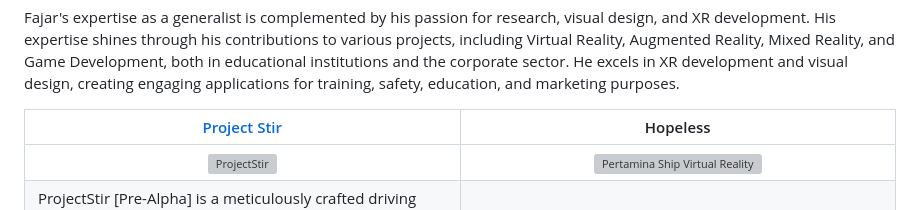
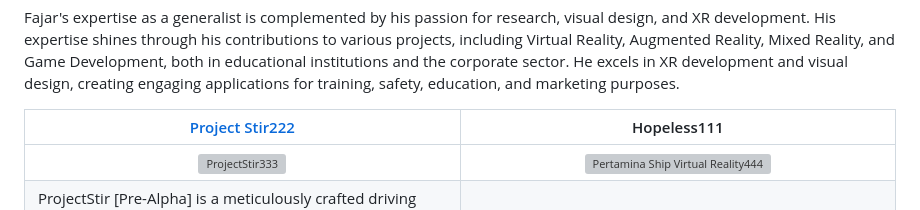
Before and after one commit to fajarnadril/fajarnadril, a Markdown page: README.md, the part around the change. Rendered like a GitHub page; grey boxes are pictures that could not be loaded.

```diff
--- a/README.md
+++ b/README.md
@@ -11,17 +11,17 @@ Fajar's expertise as a generalist is complemented by his passion for research, v
 <table width="100%">
   <thead>
     <tr>
-      <th width="50%" align="center"><a href="https://github.com/KXLVXN7/KXLVXN7/blob/main/gif/pstir.gif">Project Stir </a></th> <!--tittle-->
-      <th width="50%" align="center"><a href="">Hopeless</a></th> <!--tittle-->
+      <th width="50%" align="center"><a href="https://github.com/KXLVXN7/KXLVXN7/blob/main/gif/pstir.gif">Project Stir222 </a></th> <!--tittle-->
+      <th width="50%" align="center"><a href="">Hopeless111</a></th> <!--tittle-->
     </tr>
   </thead>
   <tbody>
     <tr>
       <td align="center">
-        <img src="https://github.com/KXLVXN7/KXLVXN7/blob/main/gif/pstir.gif" alt="ProjectStir" style="width:100%;height:auto;">
+        <img src="https://github.com/KXLVXN7/KXLVXN7/blob/main/gif/pstir.gif" alt="ProjectStir333" style="width:100%;height:auto;">
       </td>
       <td align="center">
-        <img src="https://github.com/KXLVXN7/KXLVXN7/blob/main/gif/hpless_1.gif" alt="Pertamina Ship Virtual Reality" style="width:100%;height:auto;">
+        <img src="https://github.com/KXLVXN7/KXLVXN7/blob/main/gif/hpless_1.gif" alt="Pertamina Ship Virtual Reality444" style="width:100%;height:auto;">
       </td>
     </tr>
     <tr>
```
